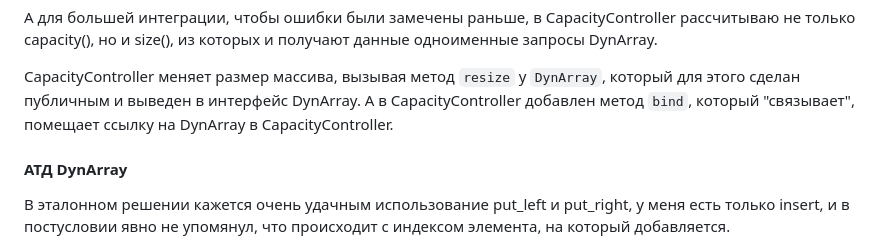
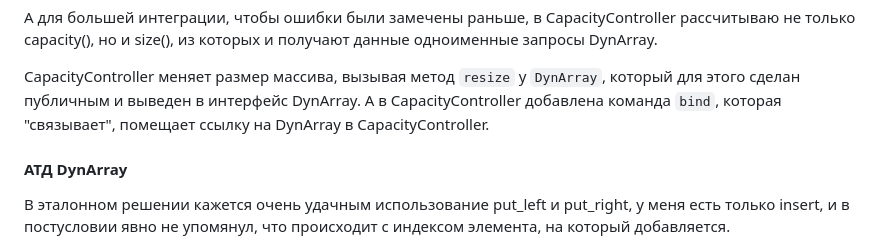
Before and after one commit to metacortex687/lessons, a Markdown page: OOAP1/task4_reflection.md, the part around the change. Drawn GitHub-style.

Commit message:
уточнение

```diff
--- a/OOAP1/task4_reflection.md
+++ b/OOAP1/task4_reflection.md
@@ -15,7 +15,7 @@
 А для большей интеграции, чтобы ошибки были замечены раньше, в CapacityController рассчитываю не только capacity(), но и size(), из которых и получают данные одноименные запросы DynArray.
 
 CapacityController меняет размер массива, вызывая метод `resize` у `DynArray`, который для этого сделан публичным и выведен в интерфейс DynArray.
-А в CapacityController добавлен метод `bind`, который "связывает", помещает ссылку на DynArray в CapacityController.
+А в CapacityController добавлена команда `bind`, которая "связывает", помещает ссылку на DynArray в CapacityController.
 
 
 #### АТД DynArray
```
